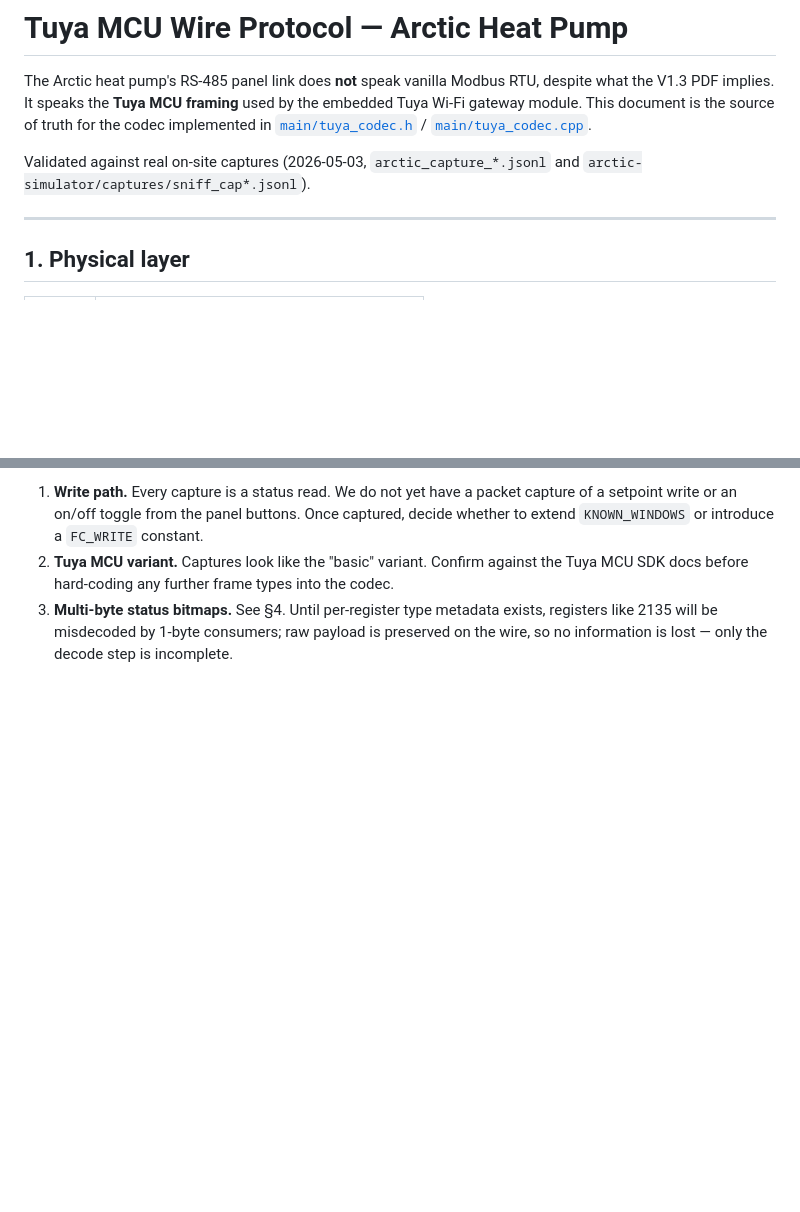
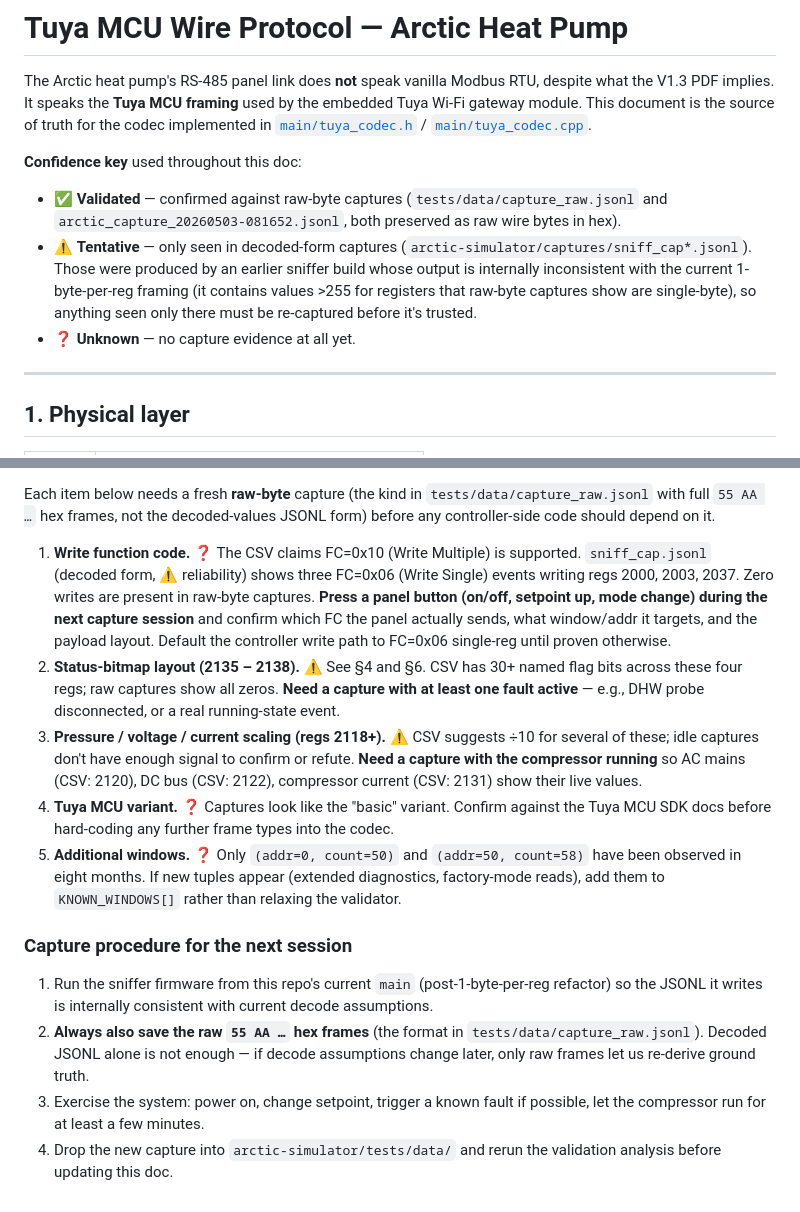
Before and after one commit to sslivins/arctic-sniffer, a Markdown page: docs/TUYA-ARCTIC-PROTOCOL.md, 2 parts joined by grey strips. Rendered like a GitHub page; blank space fills up the shorter version.

```diff
--- a/docs/TUYA-ARCTIC-PROTOCOL.md
+++ b/docs/TUYA-ARCTIC-PROTOCOL.md
@@ -7,8 +7,18 @@ is the source of truth for the codec implemented in
 [`main/tuya_codec.h`](../main/tuya_codec.h) /
 [`main/tuya_codec.cpp`](../main/tuya_codec.cpp).
 
-Validated against real on-site captures (2026-05-03,
-`arctic_capture_*.jsonl` and `arctic-simulator/captures/sniff_cap*.jsonl`).
+**Confidence key** used throughout this doc:
+
+- ✅ **Validated** — confirmed against raw-byte captures (`tests/data/capture_raw.jsonl`
+  and `arctic_capture_20260503-081652.jsonl`, both preserved as raw wire bytes
+  in hex).
+- ⚠️ **Tentative** — only seen in decoded-form captures
+  (`arctic-simulator/captures/sniff_cap*.jsonl`). Those were produced by an
+  earlier sniffer build whose output is internally inconsistent with the
+  current 1-byte-per-reg framing (it contains values >255 for registers that
+  raw-byte captures show are single-byte), so anything seen only there must
+  be re-captured before it's trusted.
+- ❓ **Unknown** — no capture evidence at all yet.
 
 ---
 
@@ -121,12 +147,46 @@ an unsolicited `dir=0x0F` is an error or a partial-frame artifact.
 
-1. **Write path.** Every capture is a status read. We do not yet have
-   a packet capture of a setpoint write or an on/off toggle from the
-   panel buttons. Once captured, decide whether to extend `KNOWN_WINDOWS`
-   or introduce a `FC_WRITE` constant.
-2. **Tuya MCU variant.** Captures look like the "basic" variant. Confirm
-   against the Tuya MCU SDK docs before hard-coding any further frame
-   types into the codec.
-3. **Multi-byte status bitmaps.** See §4. Until per-register type
-   metadata exists, registers like 2135 will be misdecoded by 1-byte
-   consumers; raw payload is preserved on the wire, so no information
-   is lost — only the decode step is incomplete.
+Each item below needs a fresh **raw-byte** capture (the kind in
+`tests/data/capture_raw.jsonl` with full `55 AA …` hex frames, not
+the decoded-values JSONL form) before any controller-side code
+should depend on it.
+
+1. **Write function code.** ❓ The CSV claims FC=0x10 (Write
+   Multiple) is supported. `sniff_cap.jsonl` (decoded form, ⚠️
+   reliability) shows three FC=0x06 (Write Single) events writing
+   regs 2000, 2003, 2037. Zero writes are present in raw-byte
+   captures. **Press a panel button (on/off, setpoint up, mode
+   change) during the next capture session** and confirm which FC
+   the panel actually sends, what window/addr it targets, and the
+   payload layout. Default the controller write path to FC=0x06
+   single-reg until proven otherwise.
+2. **Status-bitmap layout (2135 – 2138).** ⚠️ See §4 and §6. CSV
+   has 30+ named flag bits across these four regs; raw captures
+   show all zeros. **Need a capture with at least one fault active**
+   — e.g., DHW probe disconnected, or a real running-state event.
+3. **Pressure / voltage / current scaling (regs 2118+).** ⚠️ CSV
+   suggests ÷10 for several of these; idle captures don't have
+   enough signal to confirm or refute. **Need a capture with the
+   compressor running** so AC mains (CSV: 2120), DC bus (CSV: 2122),
+   compressor current (CSV: 2131) show their live values.
+4. **Tuya MCU variant.** ❓ Captures look like the "basic" variant.
+   Confirm against the Tuya MCU SDK docs before hard-coding any
+   further frame types into the codec.
+5. **Additional windows.** ❓ Only `(addr=0, count=50)` and
+   `(addr=50, count=58)` have been observed in eight months. If new
+   tuples appear (extended diagnostics, factory-mode reads), add
+   them to `KNOWN_WINDOWS[]` rather than relaxing the validator.
+
+### Capture procedure for the next session
+
+1. Run the sniffer firmware from this repo's current `main`
+   (post-1-byte-per-reg refactor) so the JSONL it writes is
+   internally consistent with current decode assumptions.
+2. **Always also save the raw `55 AA …` hex frames** (the format in
+   `tests/data/capture_raw.jsonl`). Decoded JSONL alone is not
+   enough — if decode assumptions change later, only raw frames let
+   us re-derive ground truth.
+3. Exercise the system: power on, change setpoint, trigger a known
+   fault if possible, let the compressor run for at least a few
+   minutes.
+4. Drop the new capture into `arctic-simulator/tests/data/` and
+   rerun the validation analysis before updating this doc.
```
Also changed, not shown: other parts of docs/TUYA-ARCTIC-PROTOCOL.md (+39 -23 lines).
